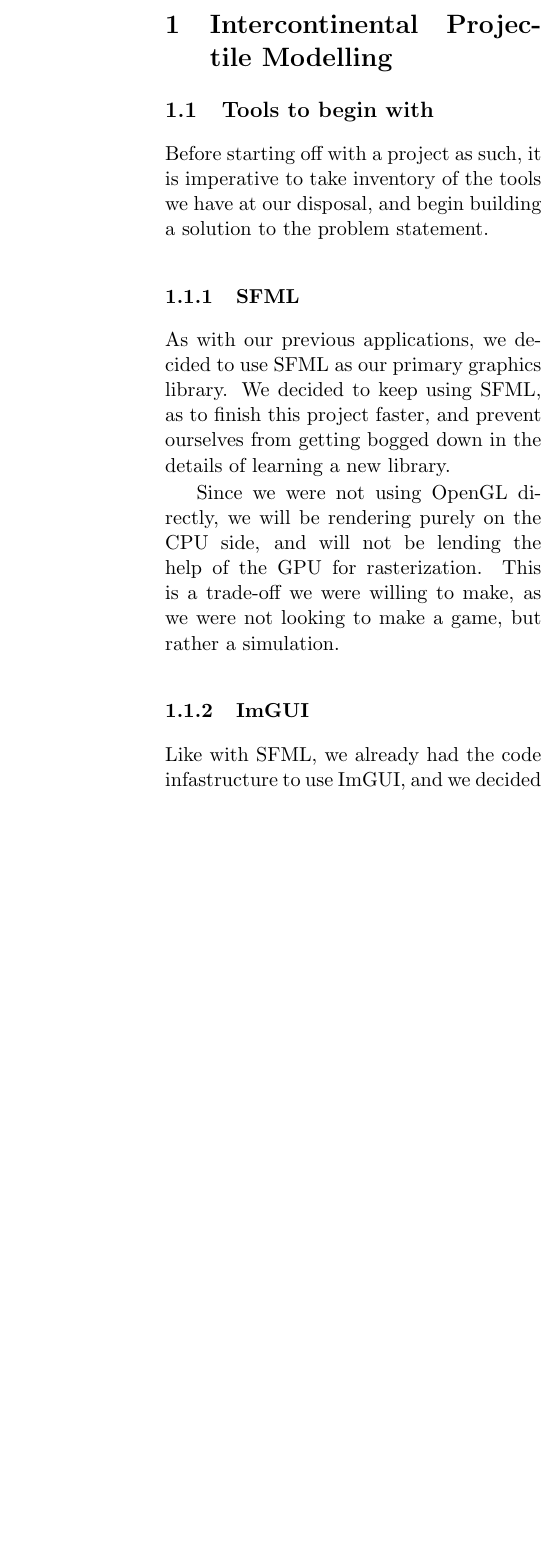
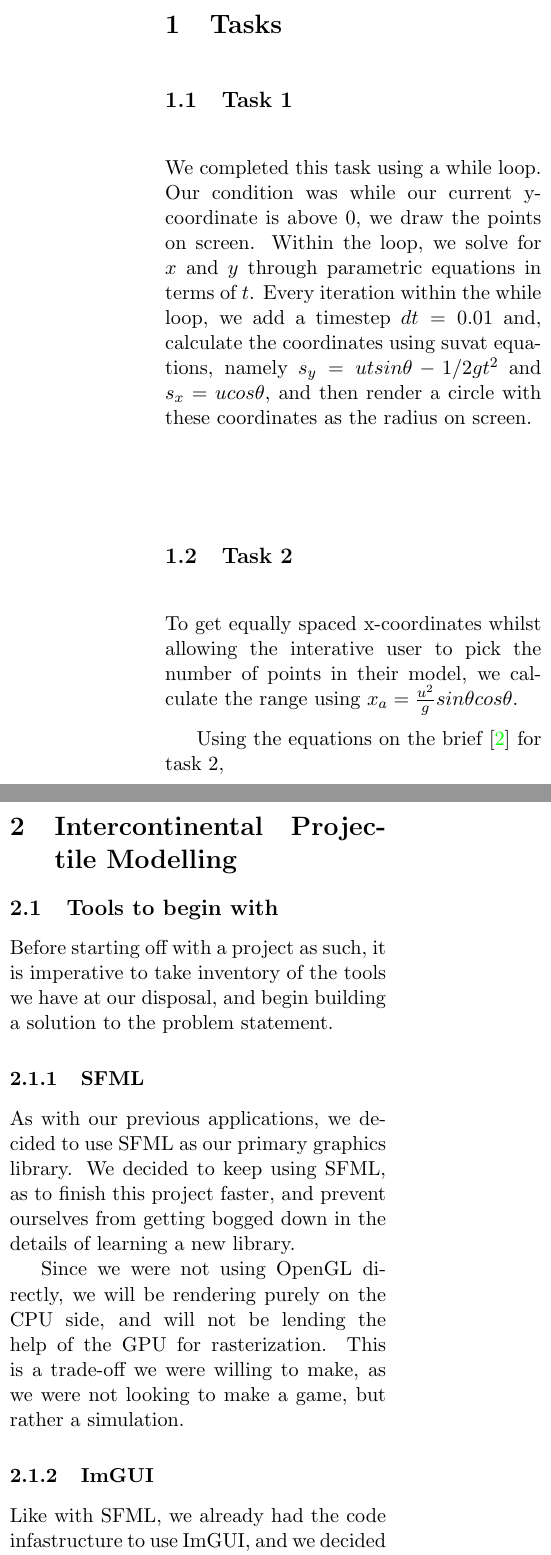
Before and after one commit to sacreative10/BPHOComputationalChallenge, a LaTeX paper (main.tex, which reads tasks.tex): part of one column of page 1 of 6 before the commit and two parts of the columns of page 1 of 7 after it, the two joined at a grey line, cut at the place of the change, the shorter picture padded with empty space. Compiled offline with pdfLaTeX.

Commit message:
tasks tex file with challenge 1 and start on challenge 2 and title for writeup

```diff
--- a/main.tex
+++ b/main.tex
@@ -37,7 +37,7 @@ stringstyle=\color{mauve}, breaklines=true, breakatwhitespace=true, tabsize=3 }
 \newlist{worddefs}{description}{1}
 \setlist[worddefs]{font=\bfseries, labelindent=\parindent, leftmargin=6em, style=sameline}
 \addbibresource{Library.bib}
-\title{\textbf{}}
+\title{\textbf{Modelling and Simulating Complex Projectile Motion}}
 \author{A. Joshi and S. Alam}
 \date{}
 
@@ -54,6 +54,7 @@ stringstyle=\color{mauve}, breaklines=true, breakatwhitespace=true, tabsize=3 }
 % \section{Introduction}
 
 % \section{Task by task breakdown}
+\subfile{tasks.tex}
 
 % \section{Intercontinental Projectile Modelling}
 \subfile{Extension.tex}
--- a/tasks.tex
+++ b/tasks.tex
@@ -1,4 +1,12 @@
 \documentclass[main.tex]{subfiles}
 \begin{document}
+\section{Tasks}
+\subsection{Task 1}
+We completed this task using a while loop. Our condition was while our current y-coordinate is above 0, we draw the points on screen. Within the loop, we solve for $x$ and $y$ through parametric equations in terms of $t$. Every iteration within the while loop, we add a timestep $dt = 0.01$ and, calculate the coordinates using suvat equations, namely $s_y = u tsin\theta  - 1/2 g t^2$ and $s_x = u cos\theta$, and then render a circle with these coordinates as the radius on screen.
 
+\subsection{Task 2}
+To get equally spaced x-coordinates whilst allowing the interative user to pick the number of points in their model, we calculate the range using $x_a = \frac{u^2}{g} sin\theta cos\theta$.
+
+
+Using the equations on the brief \cite{brief} for task 2,
 \end{document}
```
Also changed, not shown: Library.bib (+7 -0 lines).
